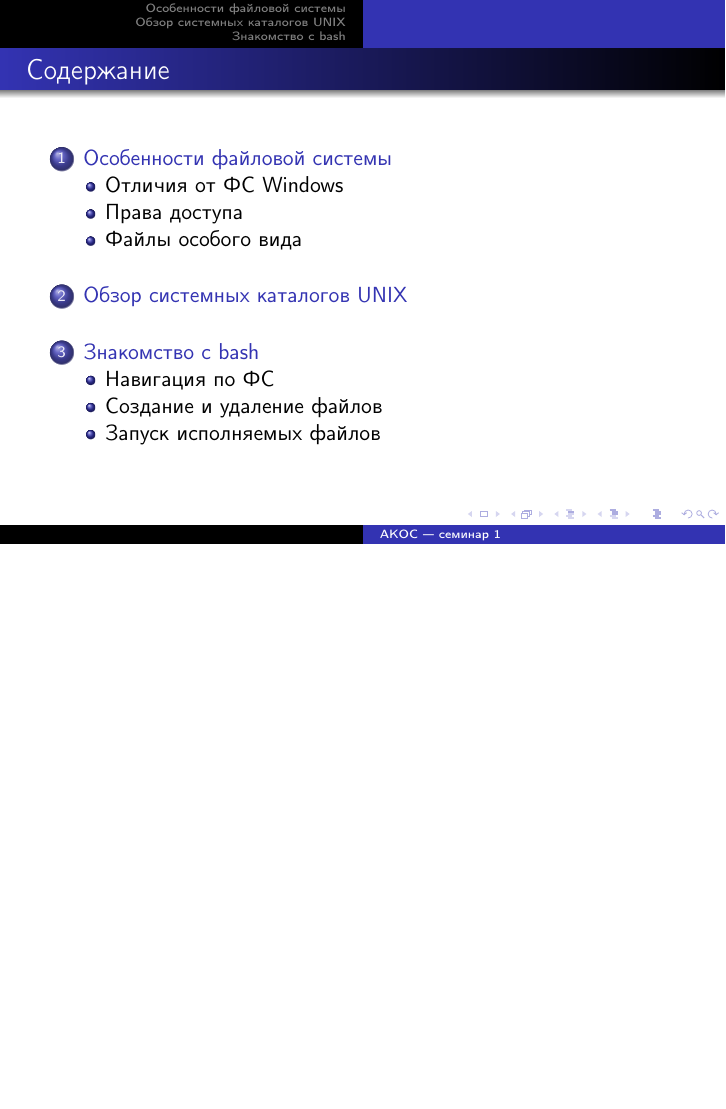
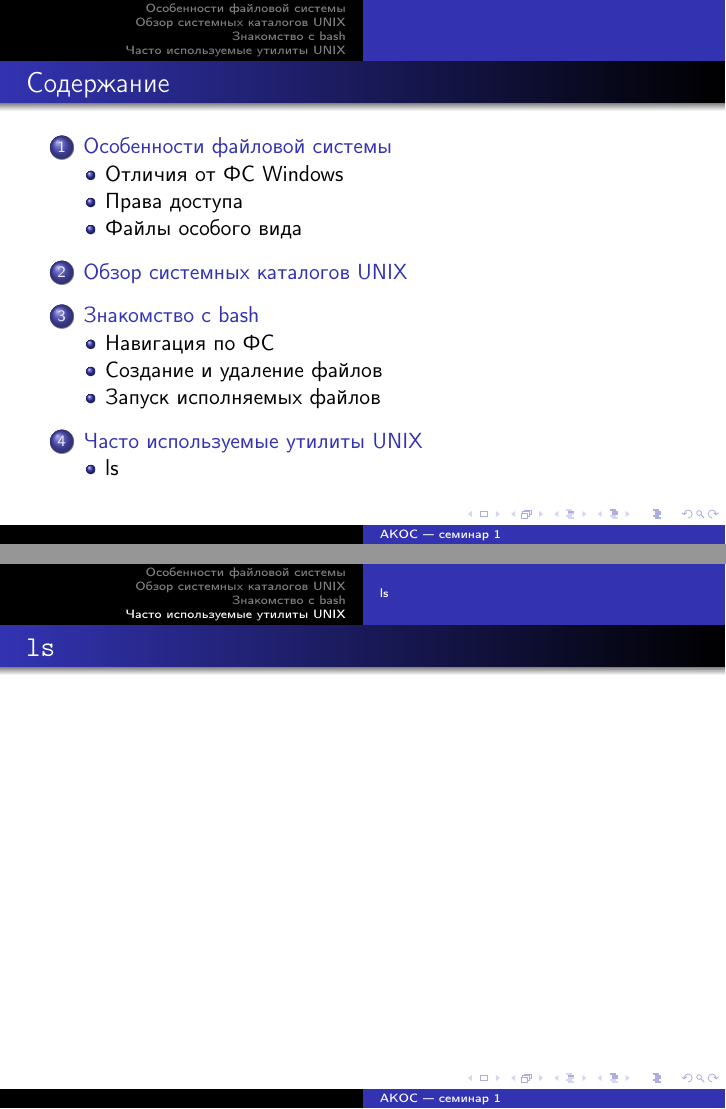
Before and after one commit to ogorodnikoff2012/ACOS_Seminars, LaTeX slides (seminar01.tex): page 2 of 88 before the commit and pages 2 and 89 of 89 after it, the two joined at a grey line, the shorter picture padded with empty space. Compiled offline with pdfLaTeX; a LaTeX package or settings file that is missing is left out.

Commit message:
Small bug fixes

```diff
--- a/seminar01.tex
+++ b/seminar01.tex
@@ -450,4 +450,10 @@ alex@localhost:~\$
 	\end{itemize}
 \end{frame}
 
+\section{Часто используемые утилиты UNIX}
+
+\subsection{ls}
+\begin{frame}{\ttfamily ls}
+\end{frame}
+
 \end{document}
```
